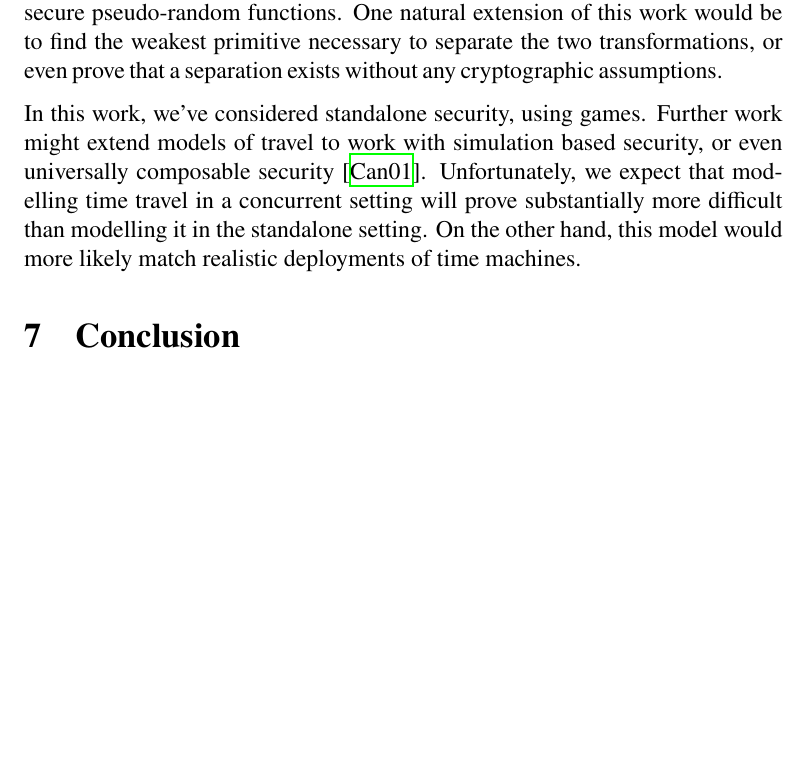
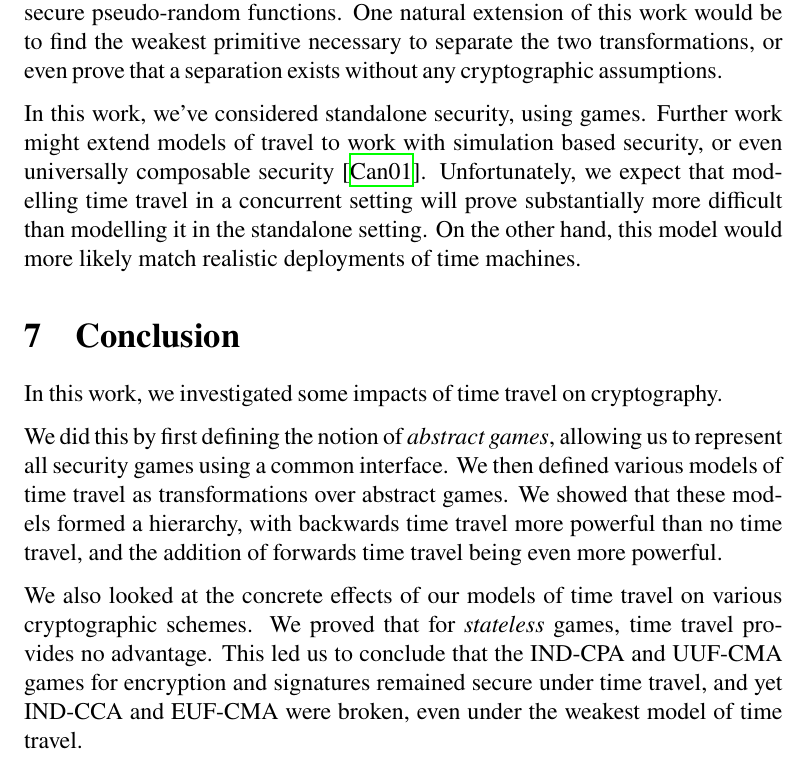
Before and after one commit to cronokirby/on-security-against-time-traveling-adversaries, a LaTeX paper (main.tex): part of page 21 of 24 before the commit and part of page 21 of 25 after it, cut so that both start at the same text, the shorter picture padded with empty space. Compiled offline with XeLaTeX.

Commit message:
Add conclusion

```diff
--- a/main.tex
+++ b/main.tex
@@ -1246,6 +1246,24 @@ of time machines.
 
 
 \section{Conclusion}
+In this work, we investigated some impacts of time travel on cryptography.
+
+We did this by first defining the notion of \emph{abstract games},
+allowing us to represent all security games using a common interface.
+We then defined various models of time travel as transformations over
+abstract games.
+We showed that these models formed a hierarchy, with backwards
+time travel more powerful than no time travel, and the addition
+of forwards time travel being even more powerful.
+
+We also looked at the concrete effects of our models of time travel
+on various cryptographic schemes.
+We proved that for \emph{stateless} games, time travel provides no
+advantage.
+This led us to conclude that the $\text{IND-CPA}$ and $\text{UUF-CMA}$
+games for encryption and signatures remained secure under time travel,
+and yet $\text{IND-CCA}$ and $\text{EUF-CMA}$ were broken,
+even under the weakest model of time travel.
 
 \bibliographystyle{alpha}
 {\small \bibliography{bib}}
```
Also changed, not shown: main.pdf.
